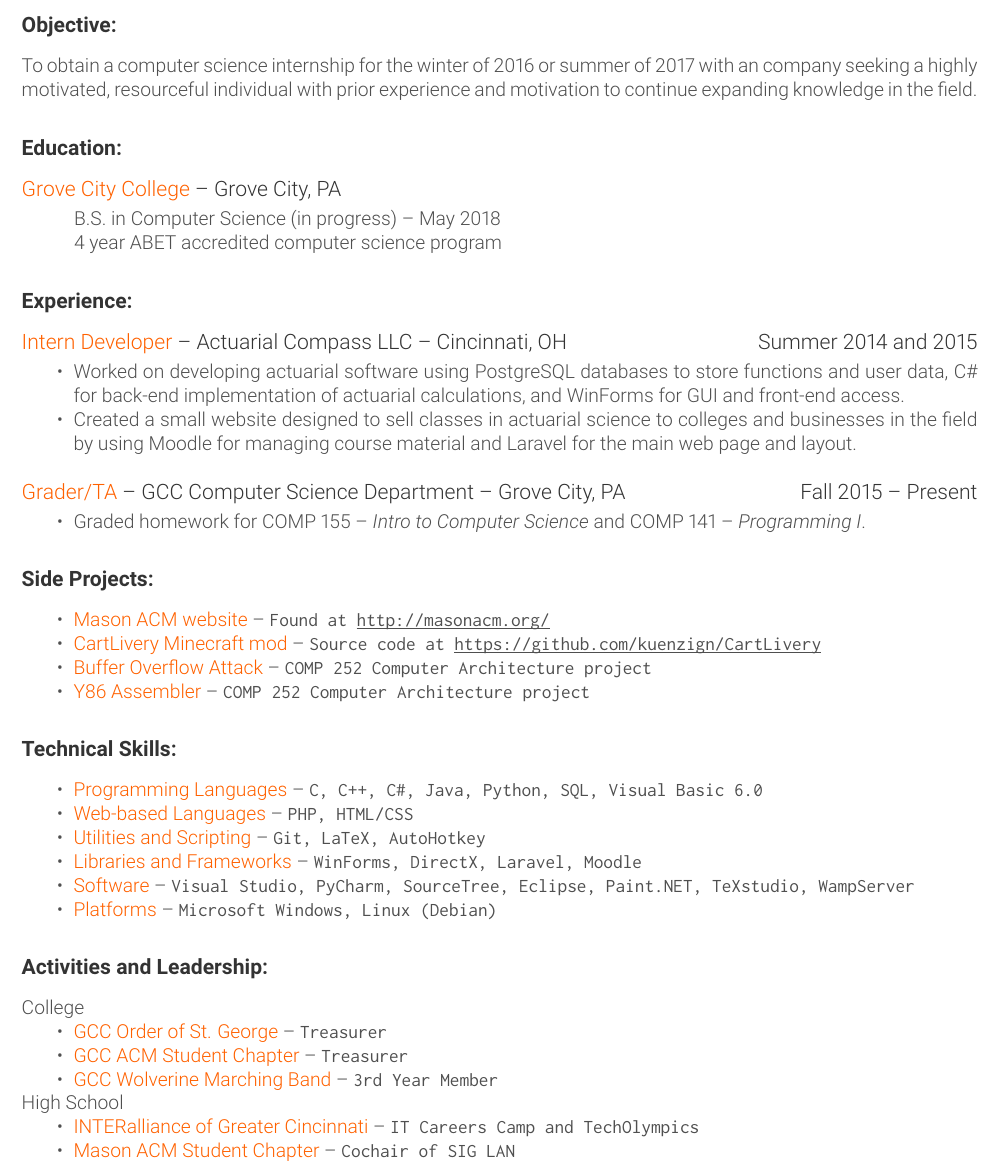
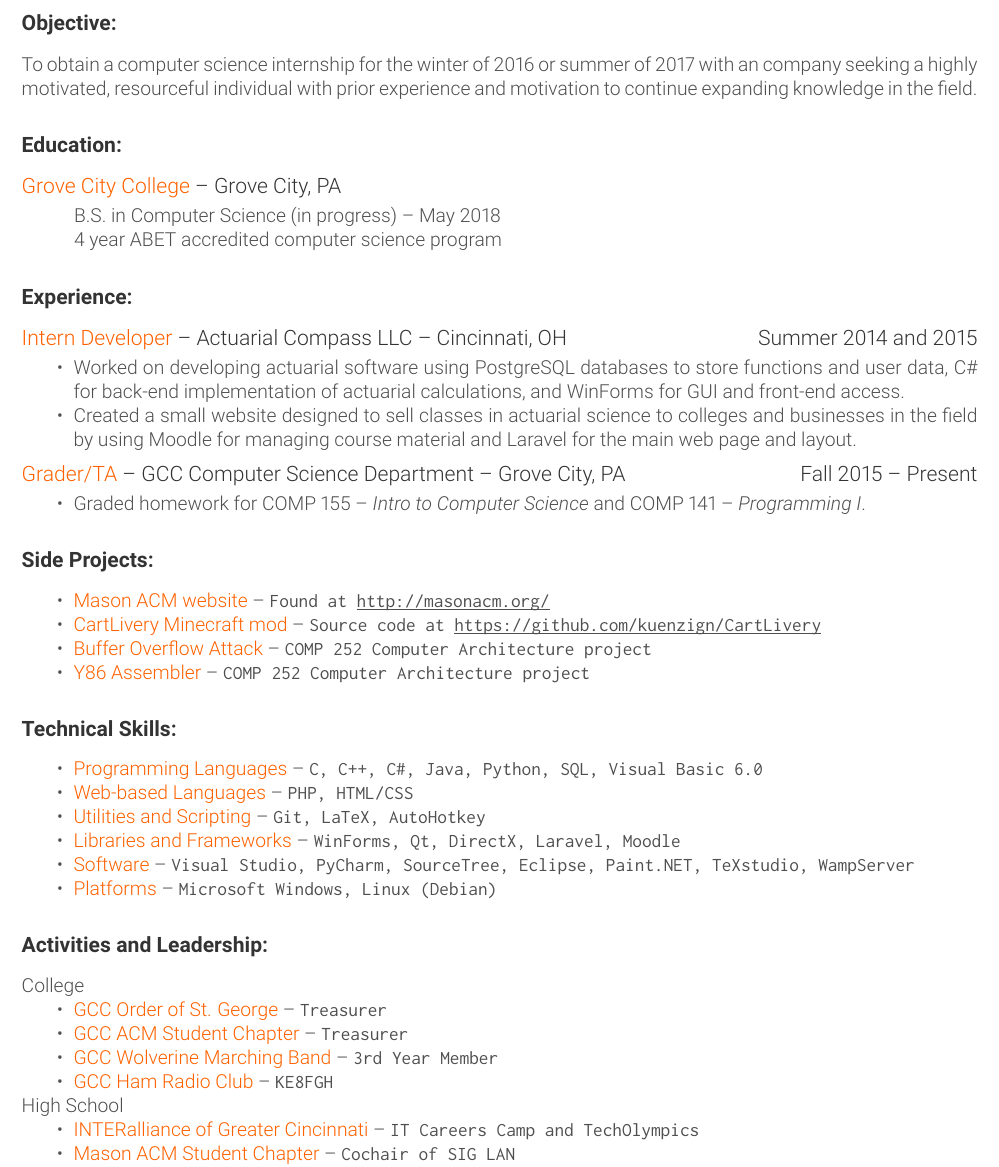
Before and after one commit to kuenzign/Resume, a LaTeX CV (Resume_2016.tex): part of the page, cut so that both start at the same text. Compiled offline with pdfLaTeX.

Commit message:
Added Qt and GCC Ham Radio Club

```diff
--- a/Resume_2016.tex
+++ b/Resume_2016.tex
@@ -61,7 +61,7 @@
 	\item Worked on developing actuarial software using PostgreSQL databases to store functions and user data, C\# for back-end implementation of actuarial calculations, and WinForms for GUI and front-end access.
 	\item Created a small website designed to sell classes in actuarial science to colleges and businesses in the field by using Moodle for managing course material and Laravel for the main web page and layout.
 \end{compactitem}
-\vspace{-2mm}
+\vspace{-4.5mm}
 \subsubsection*{\textnormal{{\color{accent} Grader/TA }\color{head} -- GCC Computer Science Department -- Grove City, PA	\hfill Fall 2015 -- Present}}
 \vspace{-2mm}
 \begin{compactitem}
@@ -81,7 +81,7 @@
 	\item {\color{accent} Programming Languages} -- \texttt{C, C++, C\#, Java, Python, SQL, Visual Basic 6.0}
 	\item {\color{accent} Web-based Languages} -- \texttt{PHP, HTML/CSS}
 	\item {\color{accent} Utilities and Scripting} -- \texttt{Git, LaTeX, AutoHotkey}
-	\item {\color{accent} Libraries and Frameworks} -- \texttt{WinForms, DirectX, Laravel, Moodle}
+	\item {\color{accent} Libraries and Frameworks} -- \texttt{WinForms, Qt, DirectX, Laravel, Moodle}
 	\item {\color{accent} Software} -- \texttt{Visual Studio, PyCharm, SourceTree, Eclipse, Paint.NET, TeXstudio, WampServer}
 	\item {\color{accent} Platforms} -- \texttt{Microsoft Windows, Linux (Debian)}
 \end{compactitem}
@@ -92,6 +92,7 @@
 	\item {\color{accent} GCC Order of St. George} -- \texttt{Treasurer}
 	\item {\color{accent} GCC ACM Student Chapter} -- \texttt{Treasurer}
 	\item {\color{accent} GCC Wolverine Marching Band} -- \texttt{3rd Year Member}
+	\item {\color{accent} GCC Ham Radio Club} -- \texttt{KE8FGH}
 \end{compactitem}
 High School
 \begin{compactitem}
```
Also changed, not shown: Resume_2016.pdf, Resume_2016.tex (2 more changed lines), 1 other file.
